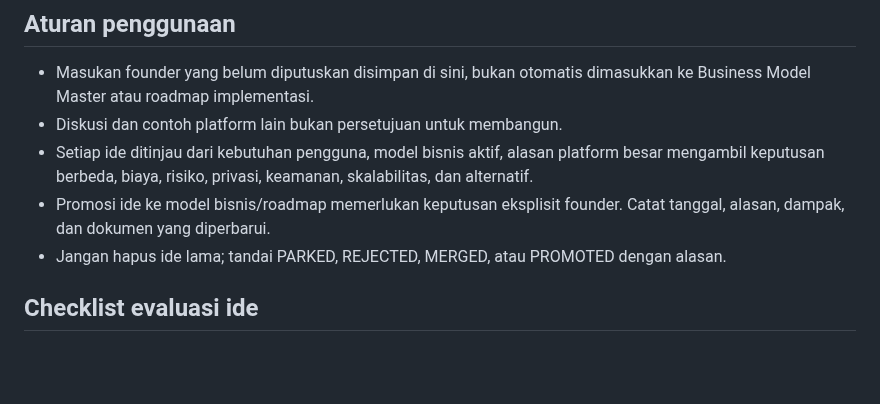
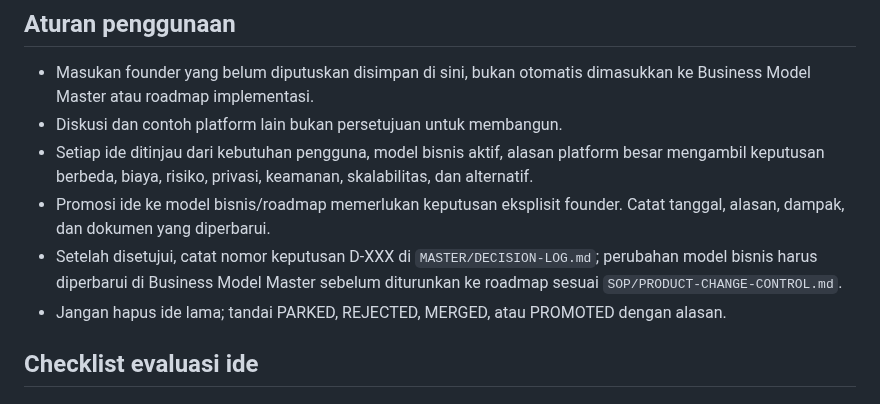
Before and after one commit to baguskristiansianturi/bagus-load-delivery, a Markdown page: IDEAS/IDEA-BACKLOG.md, the part around the change. Rendered like a GitHub page; blank space fills up the shorter version.

Commit message:
Link approved ideas to canonical decision log

```diff
--- a/IDEAS/IDEA-BACKLOG.md
+++ b/IDEAS/IDEA-BACKLOG.md
@@ -9,6 +9,7 @@ Status: wadah ide dan hipotesis, bukan keputusan produk atau daftar pekerjaan ya
 - Diskusi dan contoh platform lain bukan persetujuan untuk membangun.
 - Setiap ide ditinjau dari kebutuhan pengguna, model bisnis aktif, alasan platform besar mengambil keputusan berbeda, biaya, risiko, privasi, keamanan, skalabilitas, dan alternatif.
 - Promosi ide ke model bisnis/roadmap memerlukan keputusan eksplisit founder. Catat tanggal, alasan, dampak, dan dokumen yang diperbarui.
+- Setelah disetujui, catat nomor keputusan D-XXX di `MASTER/DECISION-LOG.md`; perubahan model bisnis harus diperbarui di Business Model Master sebelum diturunkan ke roadmap sesuai `SOP/PRODUCT-CHANGE-CONTROL.md`.
 - Jangan hapus ide lama; tandai PARKED, REJECTED, MERGED, atau PROMOTED dengan alasan.
 
 ## Checklist evaluasi ide
```
